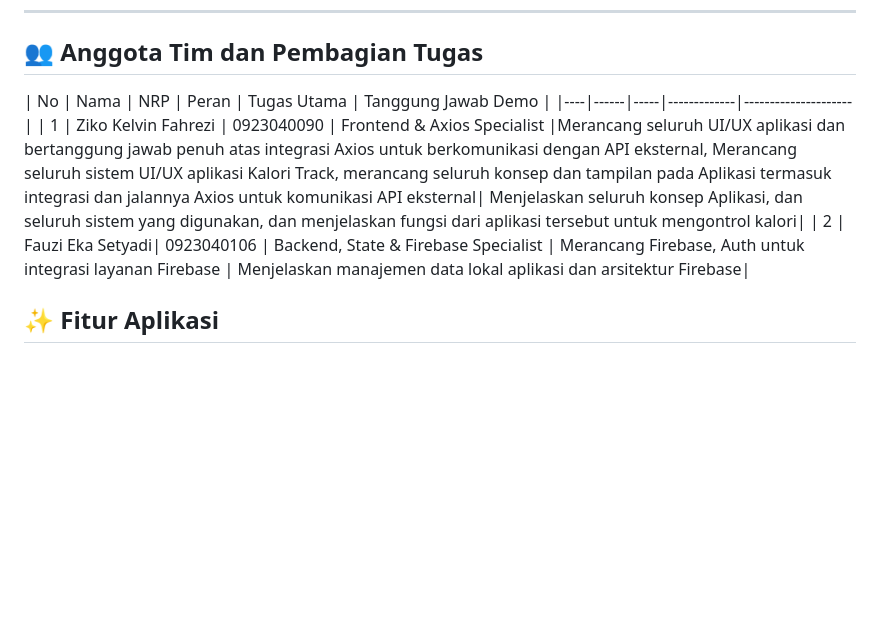
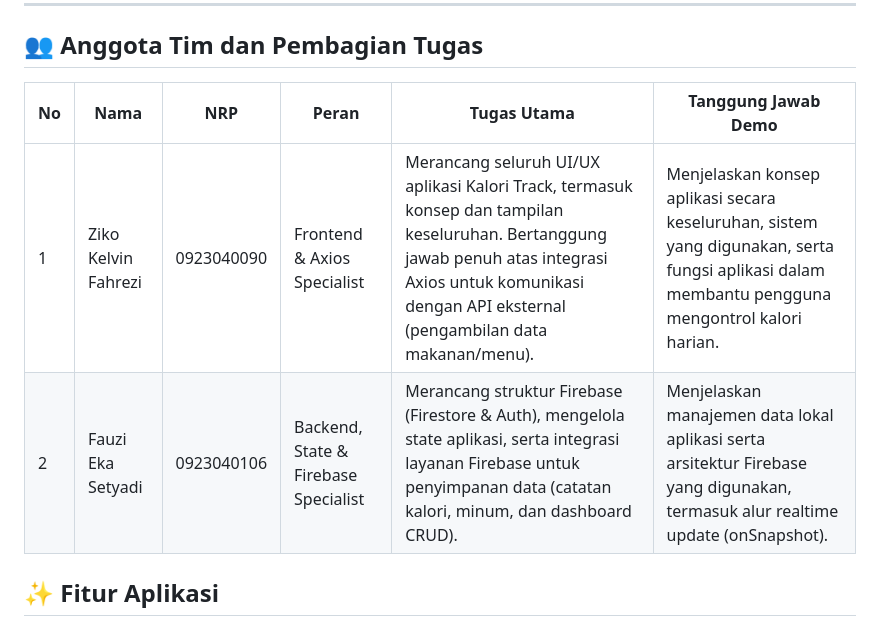
Before and after one commit to kelvinziko2773/KALORITRACK, a Markdown page: README.md, the part around the change. GitHub-like rendering; blank space fills up the shorter version.

```diff
--- a/README.md
+++ b/README.md
@@ -15,9 +15,9 @@ KaloriTrack hadir sebagai solusi digital untuk gaya hidup sehat masa kini.
 ## 👥 Anggota Tim dan Pembagian Tugas
 
 | No | Nama | NRP | Peran | Tugas Utama | Tanggung Jawab Demo |
-|----|------|-----|-------------|---------------------|
-| 1 | Ziko Kelvin Fahrezi | 0923040090 | Frontend & Axios Specialist |Merancang seluruh UI/UX aplikasi dan bertanggung jawab penuh atas integrasi Axios untuk berkomunikasi dengan API eksternal, Merancang seluruh sistem UI/UX aplikasi Kalori Track, merancang seluruh konsep dan tampilan pada Aplikasi termasuk integrasi dan jalannya Axios untuk komunikasi API eksternal| Menjelaskan seluruh konsep Aplikasi, dan seluruh sistem yang digunakan, dan menjelaskan fungsi dari aplikasi tersebut untuk mengontrol kalori|
-| 2 | Fauzi Eka Setyadi| 0923040106 | Backend, State & Firebase Specialist | Merancang Firebase, Auth untuk integrasi layanan Firebase | Menjelaskan manajemen data lokal aplikasi dan arsitektur Firebase|
+|----|------|-----|-------|--------------|----------------------|
+| 1 | Ziko Kelvin Fahrezi | 0923040090 | Frontend & Axios Specialist | Merancang seluruh UI/UX aplikasi Kalori Track, termasuk konsep dan tampilan keseluruhan. Bertanggung jawab penuh atas integrasi Axios untuk komunikasi dengan API eksternal (pengambilan data makanan/menu). | Menjelaskan konsep aplikasi secara keseluruhan, sistem yang digunakan, serta fungsi aplikasi dalam membantu pengguna mengontrol kalori harian. |
+| 2 | Fauzi Eka Setyadi | 0923040106 | Backend, State & Firebase Specialist | Merancang struktur Firebase (Firestore & Auth), mengelola state aplikasi, serta integrasi layanan Firebase untuk penyimpanan data (catatan kalori, minum, dan dashboard CRUD). | Menjelaskan manajemen data lokal aplikasi serta arsitektur Firebase yang digunakan, termasuk alur realtime update (onSnapshot). |
 
 ## ✨ Fitur Aplikasi
 
```
